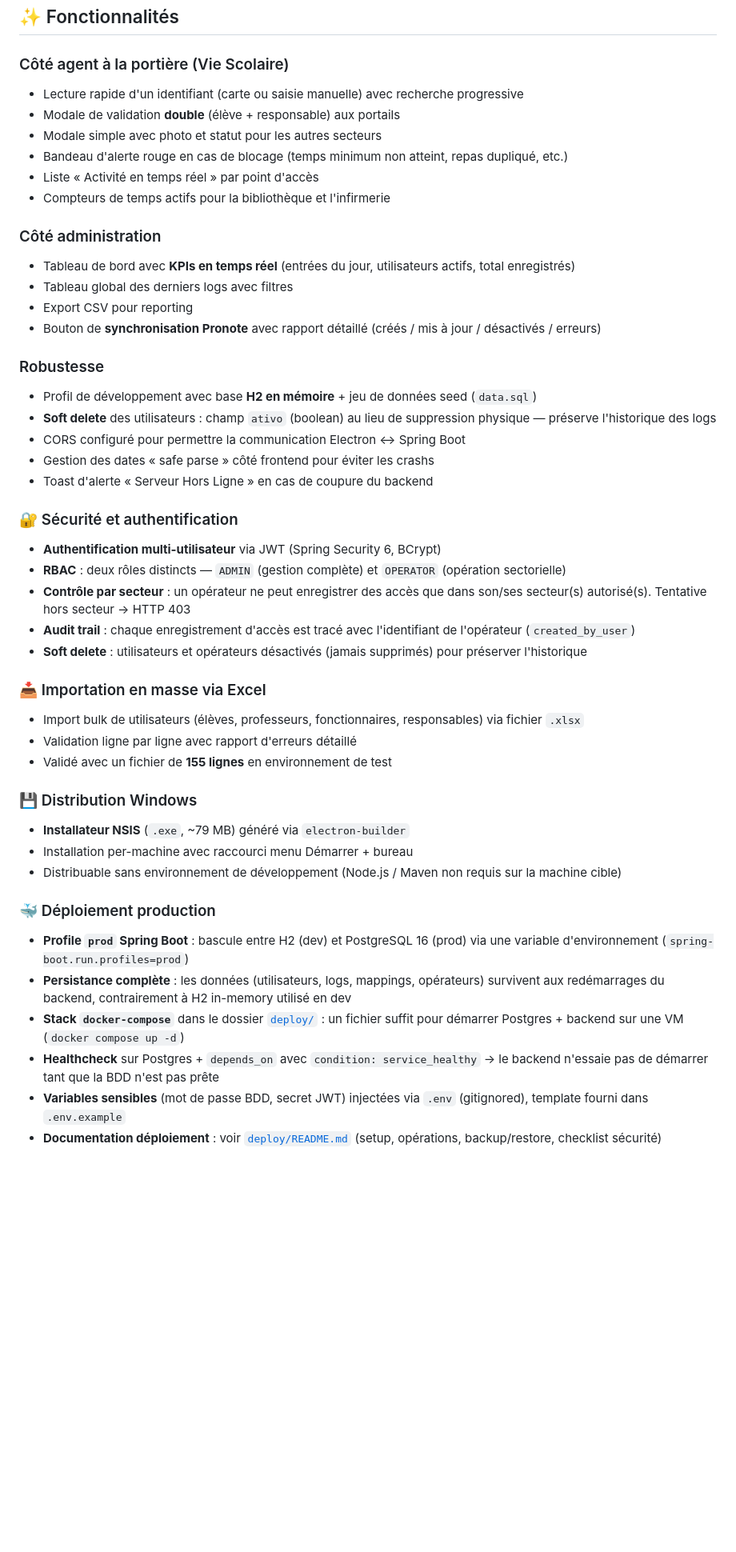
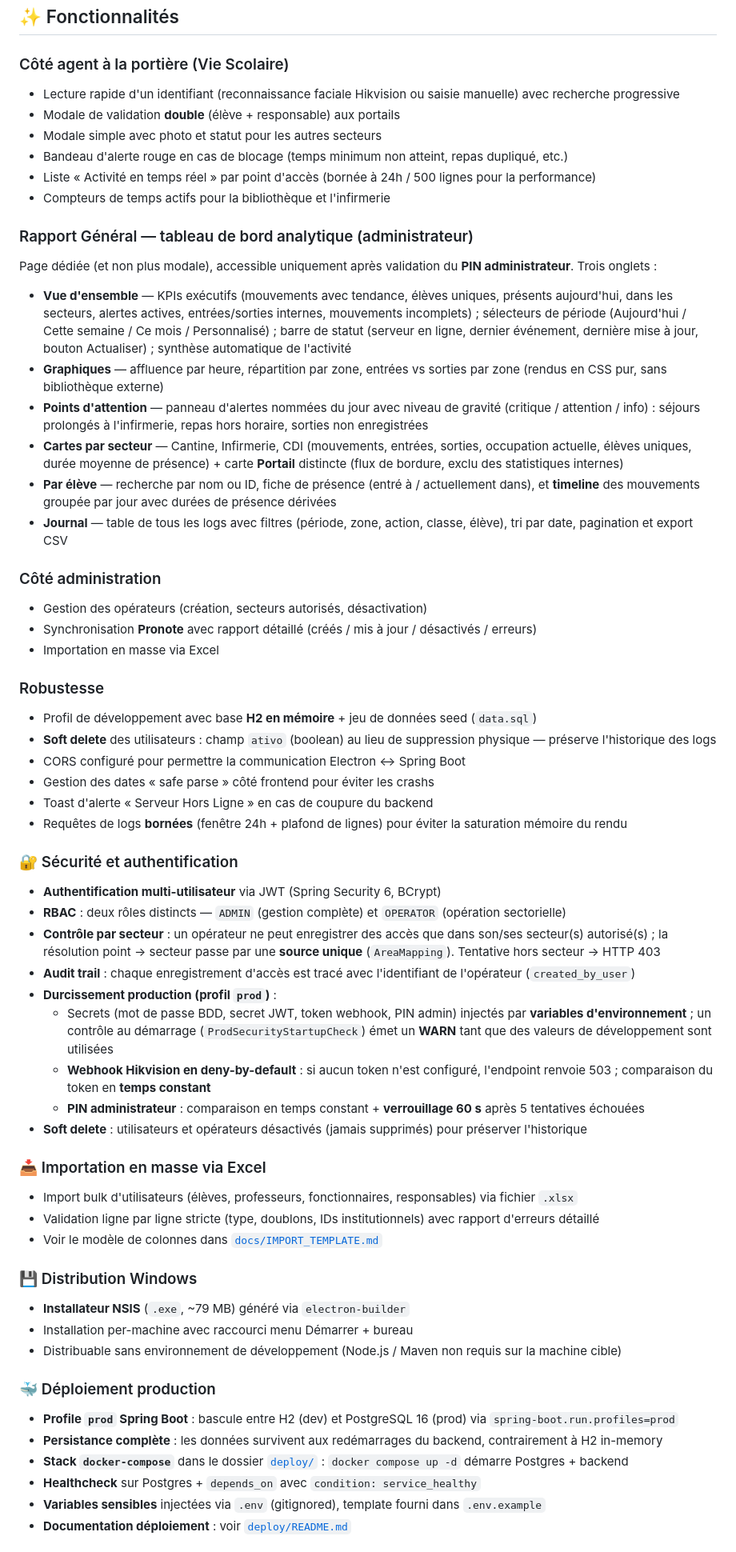
Before and after one commit to sammagbo/Controle-de-Acesso, a Markdown page: README.md, the part around one of its changes. Shown at 80% size. GitHub-like rendering; blank space fills up the shorter version.

```diff
--- a/README.md
+++ b/README.md
@@ -86,18 +91,27 @@ L'interface est fournie sous forme d'application **desktop Electron**, le backen
 ## ✨ Fonctionnalités
 
 ### Côté agent à la portière (Vie Scolaire)
-- Lecture rapide d'un identifiant (carte ou saisie manuelle) avec recherche progressive
+- Lecture rapide d'un identifiant (reconnaissance faciale Hikvision ou saisie manuelle) avec recherche progressive
 - Modale de validation **double** (élève + responsable) aux portails
 - Modale simple avec photo et statut pour les autres secteurs
 - Bandeau d'alerte rouge en cas de blocage (temps minimum non atteint, repas dupliqué, etc.)
-- Liste « Activité en temps réel » par point d'accès
+- Liste « Activité en temps réel » par point d'accès (bornée à 24h / 500 lignes pour la performance)
 - Compteurs de temps actifs pour la bibliothèque et l'infirmerie
 
+### Rapport Général — tableau de bord analytique (administrateur)
+Page dédiée (et non plus modale), accessible uniquement après validation du **PIN administrateur**. Trois onglets :
+
+- **Vue d'ensemble** — KPIs exécutifs (mouvements avec tendance, élèves uniques, présents aujourd'hui, dans les secteurs, alertes actives, entrées/sorties internes, mouvements incomplets) ; sélecteurs de période (Aujourd'hui / Cette semaine / Ce mois / Personnalisé) ; barre de statut (serveur en ligne, dernier événement, dernière mise à jour, bouton Actualiser) ; synthèse automatique de l'activité
+- **Graphiques** — affluence par heure, répartition par zone, entrées vs sorties par zone (rendus en CSS pur, sans bibliothèque externe)
+- **Points d'attention** — panneau d'alertes nommées du jour avec niveau de gravité (critique / attention / info) : séjours prolongés à l'infirmerie, repas hors horaire, sorties non enregistrées
+- **Cartes par secteur** — Cantine, Infirmerie, CDI (mouvements, entrées, sorties, occupation actuelle, élèves uniques, durée moyenne de présence) + carte **Portail** distincte (flux de bordure, exclu des statistiques internes)
+- **Par élève** — recherche par nom ou ID, fiche de présence (entré à / actuellement dans), et **timeline** des mouvements groupée par jour avec durées de présence dérivées
+- **Journal** — table de tous les logs avec filtres (période, zone, action, classe, élève), tri par date, pagination et export CSV
+
 ### Côté administration
-- Tableau de bord avec **KPIs en temps réel** (entrées du jour, utilisateurs actifs, total enregistrés)
-- Tableau global des derniers logs avec filtres
-- Export CSV pour reporting
-- Bouton de **synchronisation Pronote** avec rapport détaillé (créés / mis à jour / désactivés / erreurs)
+- Gestion des opérateurs (création, secteurs autorisés, désactivation)
+- Synchronisation **Pronote** avec rapport détaillé (créés / mis à jour / désactivés / erreurs)
+- Importation en masse via Excel
 
 ### Robustesse
 - Profil de développement avec base **H2 en mémoire** + jeu de données seed (`data.sql`)
@@ -105,20 +119,25 @@ L'interface est fournie sous forme d'application **desktop Electron**, le backen
 - CORS configuré pour permettre la communication Electron ↔ Spring Boot
 - Gestion des dates « safe parse » côté frontend pour éviter les crashs
 - Toast d'alerte « Serveur Hors Ligne » en cas de coupure du backend
+- Requêtes de logs **bornées** (fenêtre 24h + plafond de lignes) pour éviter la saturation mémoire du rendu
 
 ### 🔐 Sécurité et authentification
 
 - **Authentification multi-utilisateur** via JWT (Spring Security 6, BCrypt)
 - **RBAC** : deux rôles distincts — `ADMIN` (gestion complète) et `OPERATOR` (opération sectorielle)
-- **Contrôle par secteur** : un opérateur ne peut enregistrer des accès que dans son/ses secteur(s) autorisé(s). Tentative hors secteur → HTTP 403
+- **Contrôle par secteur** : un opérateur ne peut enregistrer des accès que dans son/ses secteur(s) autorisé(s) ; la résolution point → secteur passe par une **source unique** (`AreaMapping`). Tentative hors secteur → HTTP 403
 - **Audit trail** : chaque enregistrement d'accès est tracé avec l'identifiant de l'opérateur (`created_by_user`)
+- **Durcissement production (profil `prod`)** :
+  - Secrets (mot de passe BDD, secret JWT, token webhook, PIN admin) injectés par **variables d'environnement** ; un contrôle au démarrage (`ProdSecurityStartupCheck`) émet un **WARN** tant que des valeurs de développement sont utilisées
+  - **Webhook Hikvision en deny-by-default** : si aucun token n'est configuré, l'endpoint renvoie 503 ; comparaison du token en **temps constant**
+  - **PIN administrateur** : comparaison en temps constant + **verrouillage 60 s** après 5 tentatives échouées
 - **Soft delete** : utilisateurs et opérateurs désactivés (jamais supprimés) pour préserver l'historique
 
 ### 📥 Importation en masse via Excel
 
-- Import bulk de utilisateurs (élèves, professeurs, fonctionnaires, responsables) via fichier `.xlsx`
-- Validation ligne par ligne avec rapport d'erreurs détaillé
-- Validé avec un fichier de **155 lignes** en environnement de test
+- Import bulk d'utilisateurs (élèves, professeurs, fonctionnaires, responsables) via fichier `.xlsx`
+- Validation ligne par ligne stricte (type, doublons, IDs institutionnels) avec rapport d'erreurs détaillé
+- Voir le modèle de colonnes dans [`docs/IMPORT_TEMPLATE.md`](./docs/IMPORT_TEMPLATE.md)
 
 ### 💾 Distribution Windows
 
@@ -128,10 +147,10 @@ L'interface est fournie sous forme d'application **desktop Electron**, le backen
 
 ### 🐳 Déploiement production
 
-- **Profile `prod` Spring Boot** : bascule entre H2 (dev) et PostgreSQL 16 (prod) via une variable d'environnement (`spring-boot.run.profiles=prod`)
-- **Persistance complète** : les données (utilisateurs, logs, mappings, opérateurs) survivent aux redémarrages du backend, contrairement à H2 in-memory utilisé en dev
-- **Stack `docker-compose`** dans le dossier [`deploy/`](./deploy/) : un fichier suffit pour démarrer Postgres + backend sur une VM (`docker compose up -d`)
-- **Healthcheck** sur Postgres + `depends_on` avec `condition: service_healthy` → le backend n'essaie pas de démarrer tant que la BDD n'est pas prête
-- **Variables sensibles** (mot de passe BDD, secret JWT) injectées via `.env` (gitignored), template fourni dans `.env.example`
-- **Documentation déploiement** : voir [`deploy/README.md`](./deploy/README.md) (setup, opérations, backup/restore, checklist sécurité)
+- **Profile `prod` Spring Boot** : bascule entre H2 (dev) et PostgreSQL 16 (prod) via `spring-boot.run.profiles=prod`
+- **Persistance complète** : les données survivent aux redémarrages du backend, contrairement à H2 in-memory
+- **Stack `docker-compose`** dans le dossier [`deploy/`](./deploy/) : `docker compose up -d` démarre Postgres + backend
+- **Healthcheck** sur Postgres + `depends_on` avec `condition: service_healthy`
+- **Variables sensibles** injectées via `.env` (gitignored), template fourni dans `.env.example`
+- **Documentation déploiement** : voir [`deploy/README.md`](./deploy/README.md)
 
```
Also changed, not shown: other parts of README.md (+99 -205 lines).
